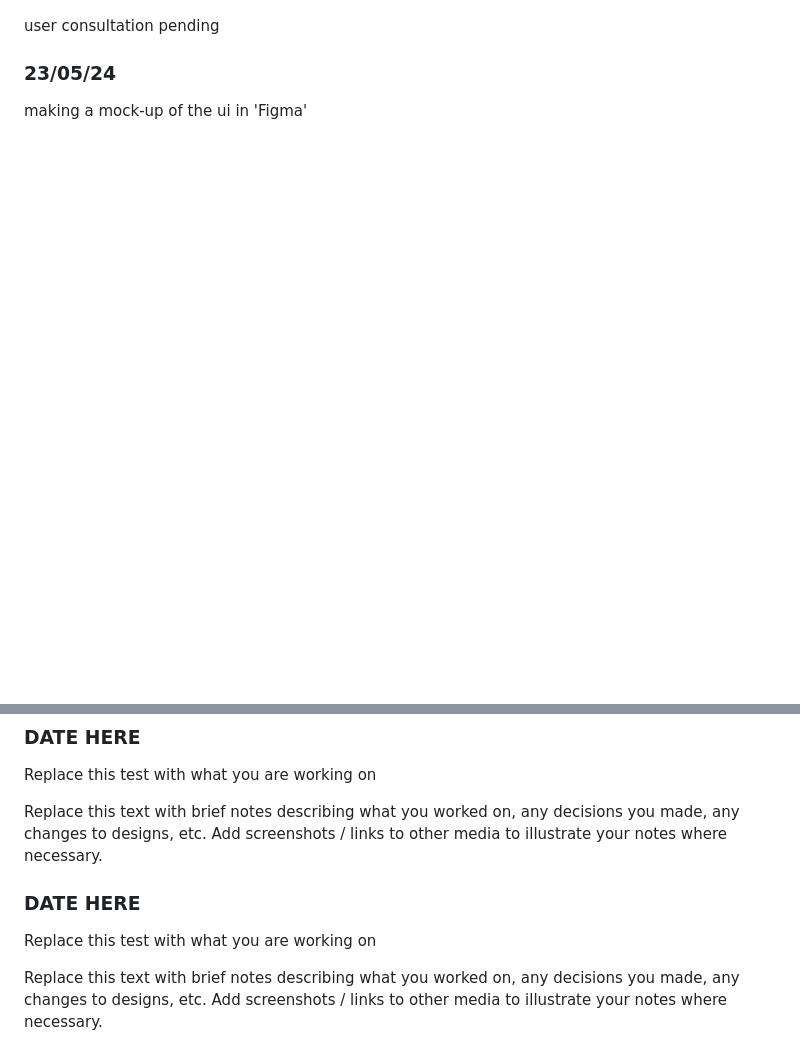
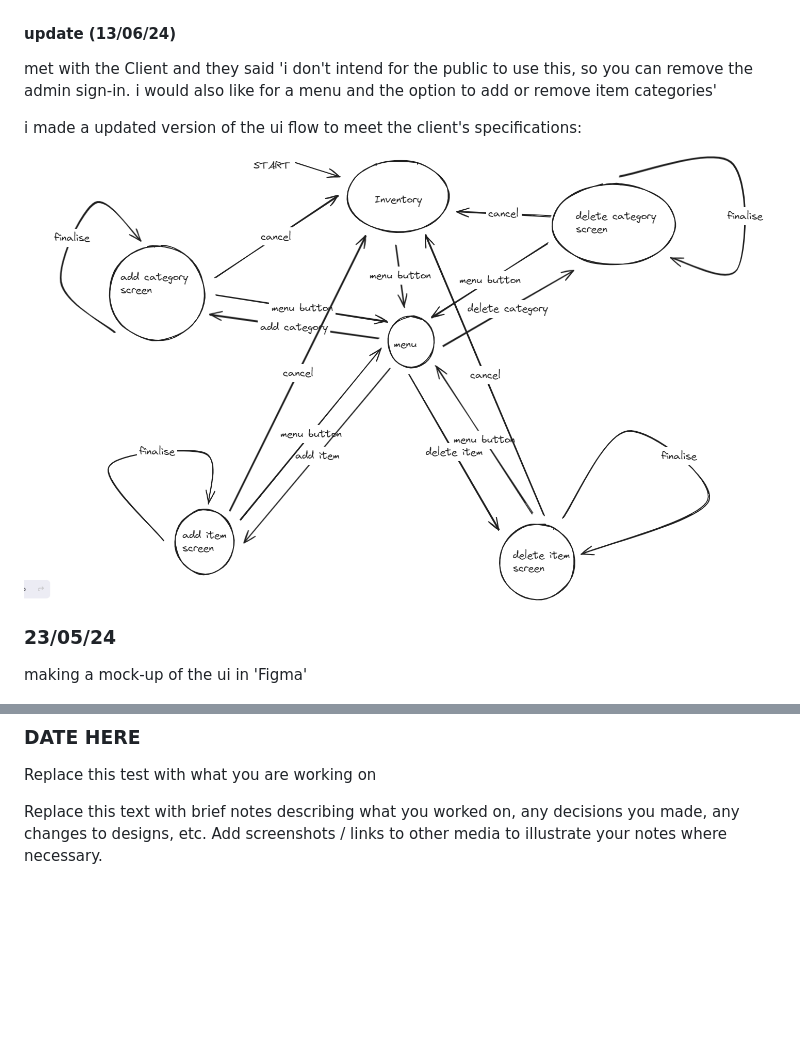
Before and after one commit to waimea-takinredharding/200_DTD-assesment, a Markdown page: development.md, 2 parts joined by grey strips. Rendered like a GitHub page; pictures changed too: images/flowv2.png (added); blank space fills up the shorter version.

```diff
--- a/development.md
+++ b/development.md
@@ -17,7 +17,15 @@ Making a flow diagram for the website in 'Excalidraw'
 
 ![Flow diagram v1](images/flowv1.png)
 
-user consultation pending
+
+#### update (13/06/24)
+
+met with the Client and they said 'i don't intend for the public to use this, so you can remove the admin sign-in. i would also like for a menu and the option to add or remove item categories'
+
+
+i made a updated version of the ui flow to meet the client's specifications:
+
+![Flow diagram v2](images/flowv2.png)
 
 ### 23/05/24
 
@@ -48,9 +82,3 @@ Replace this text with brief notes describing what you worked on, any decisions
 Replace this test with what you are working on
 
 Replace this text with brief notes describing what you worked on, any decisions you made, any changes to designs, etc. Add screenshots / links to other media to illustrate your notes where necessary.
-
-### DATE HERE
-
-Replace this test with what you are working on
-
-Replace this text with brief notes describing what you worked on, any decisions you made, any changes to designs, etc. Add screenshots / links to other media to illustrate your notes where necessary.
```
Also changed, not shown: other parts of development.md (+26 -0 lines), images/databasedesign.png (added), images/uicolourv1.png (added), images/uimockupv3.png (added), 1 other file.
